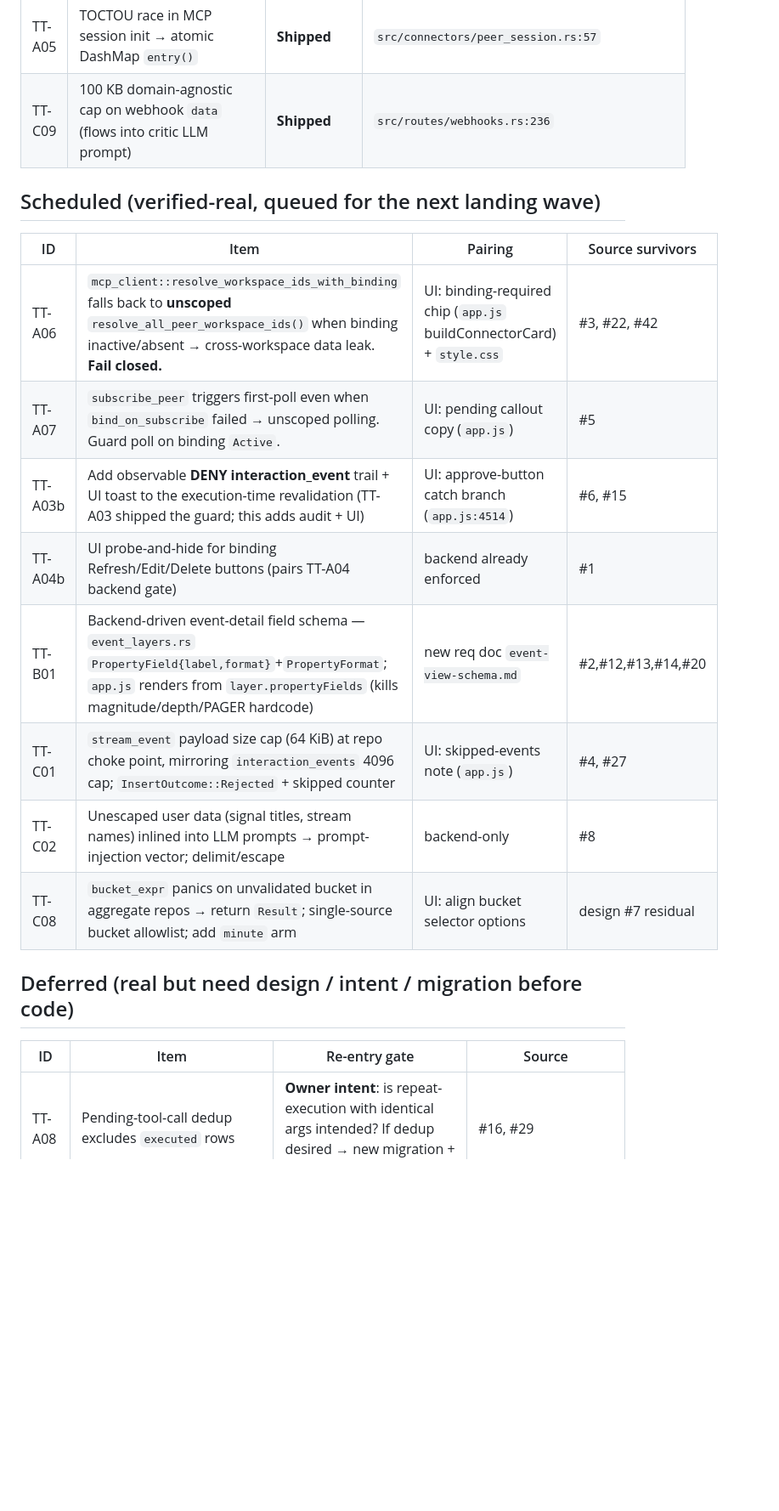
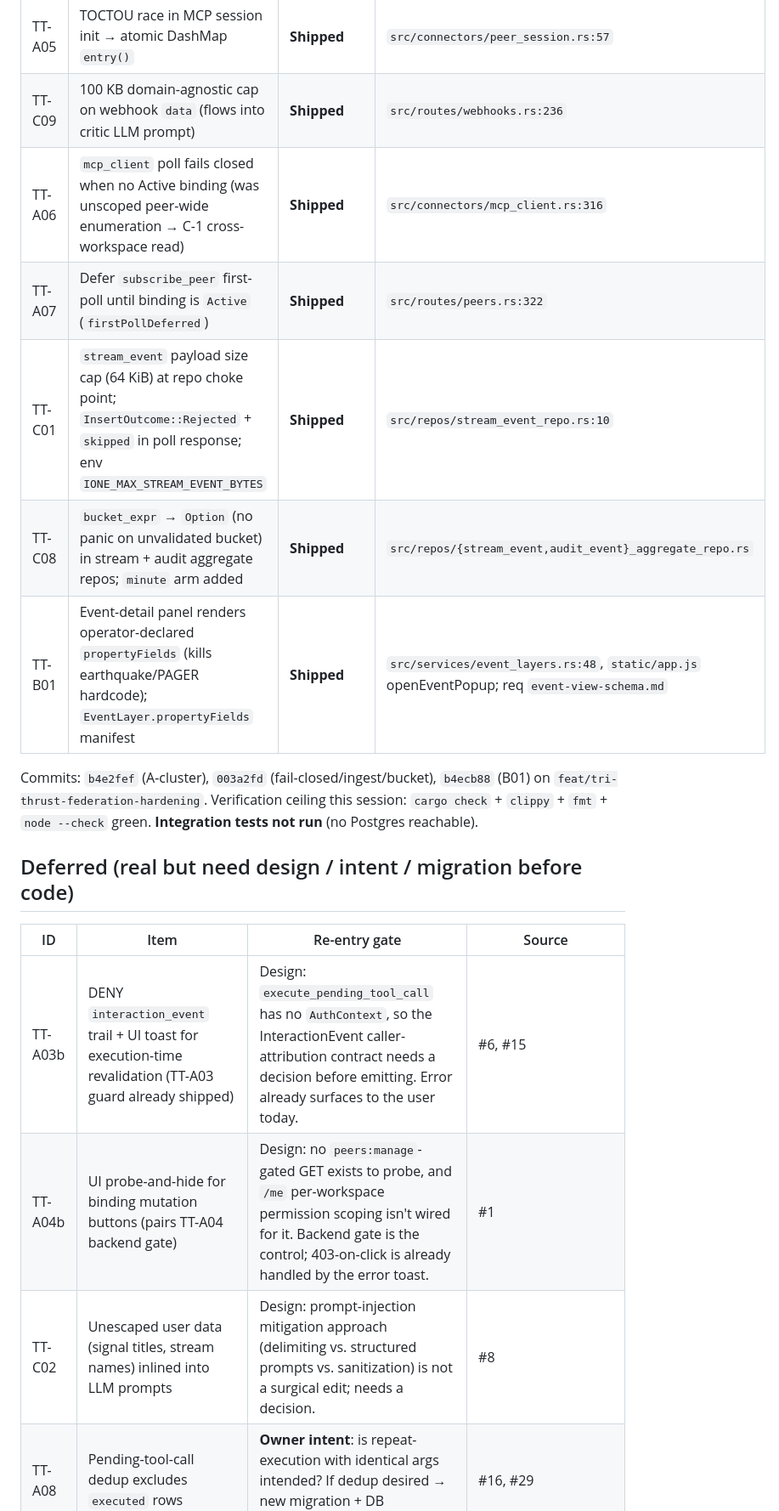
Before and after one commit to mortonanalytics/ione, a Markdown page: md/intake/tri-thrust-advance-2026-06-21.md, the part around the change. Shown at 85% size. GitHub-like rendering; blank space fills up the shorter version.

Commit message:
docs: event-view-schema requirements + tri-thrust intake dispositions
- New md/requirements/active/event-view-schema.md for TT-B01 (domain-agnostic
  event detail rendering contract)
- Update intake ledger: A06/A07/B01/C01/C08 shipped; A03b/A04b/C02 deferred with
  re-entry gates (capability-probe, InteractionEvent attribution, prompt-injection
  mitigation approach all need design, not surgical edits)

Co-Authored-By: Claude Opus 4.8 (1M context) <noreply@anthropic.com>

```diff
--- a/md/intake/tri-thrust-advance-2026-06-21.md
+++ b/md/intake/tri-thrust-advance-2026-06-21.md
@@ -16,24 +16,22 @@ Thrusts: **A** = federation data infrastructure · **B** = UI/UX generalization
 | TT-A04 | `peers:manage` RBAC gate on create/patch/delete/refresh binding routes | **Shipped** (backend) | `src/routes/bindings.rs` ×4 |
 | TT-A05 | TOCTOU race in MCP session init → atomic DashMap `entry()` | **Shipped** | `src/connectors/peer_session.rs:57` |
 | TT-C09 | 100 KB domain-agnostic cap on webhook `data` (flows into critic LLM prompt) | **Shipped** | `src/routes/webhooks.rs:236` |
+| TT-A06 | `mcp_client` poll fails closed when no Active binding (was unscoped peer-wide enumeration → C-1 cross-workspace read) | **Shipped** | `src/connectors/mcp_client.rs:316` |
+| TT-A07 | Defer `subscribe_peer` first-poll until binding is `Active` (`firstPollDeferred`) | **Shipped** | `src/routes/peers.rs:322` |
+| TT-C01 | `stream_event` payload size cap (64 KiB) at repo choke point; `InsertOutcome::Rejected` + `skipped` in poll response; env `IONE_MAX_STREAM_EVENT_BYTES` | **Shipped** | `src/repos/stream_event_repo.rs:10` |
+| TT-C08 | `bucket_expr` → `Option` (no panic on unvalidated bucket) in stream + audit aggregate repos; `minute` arm added | **Shipped** | `src/repos/{stream_event,audit_event}_aggregate_repo.rs` |
+| TT-B01 | Event-detail panel renders operator-declared `propertyFields` (kills earthquake/PAGER hardcode); `EventLayer.propertyFields` manifest | **Shipped** | `src/services/event_layers.rs:48`, `static/app.js` openEventPopup; req `event-view-schema.md` |
 
-## Scheduled (verified-real, queued for the next landing wave)
-
-| ID | Item | Pairing | Source survivors |
-|----|------|---------|------------------|
-| TT-A06 | `mcp_client::resolve_workspace_ids_with_binding` falls back to **unscoped** `resolve_all_peer_workspace_ids()` when binding inactive/absent → cross-workspace data leak. **Fail closed.** | UI: binding-required chip (`app.js` buildConnectorCard) + `style.css` | #3, #22, #42 |
-| TT-A07 | `subscribe_peer` triggers first-poll even when `bind_on_subscribe` failed → unscoped polling. Guard poll on binding `Active`. | UI: pending callout copy (`app.js`) | #5 |
-| TT-A03b | Add observable **DENY interaction_event** trail + UI toast to the execution-time revalidation (TT-A03 shipped the guard; this adds audit + UI) | UI: approve-button catch branch (`app.js:4514`) | #6, #15 |
-| TT-A04b | UI probe-and-hide for binding Refresh/Edit/Delete buttons (pairs TT-A04 backend gate) | backend already enforced | #1 |
-| TT-B01 | Backend-driven event-detail field schema — `event_layers.rs` `PropertyField{label,format}`+`PropertyFormat`; `app.js` renders from `layer.propertyFields` (kills magnitude/depth/PAGER hardcode) | new req doc `event-view-schema.md` | #2,#12,#13,#14,#20 |
-| TT-C01 | `stream_event` payload size cap (64 KiB) at repo choke point, mirroring `interaction_events` 4096 cap; `InsertOutcome::Rejected` + skipped counter | UI: skipped-events note (`app.js`) | #4, #27 |
-| TT-C02 | Unescaped user data (signal titles, stream names) inlined into LLM prompts → prompt-injection vector; delimit/escape | backend-only | #8 |
-| TT-C08 | `bucket_expr` panics on unvalidated bucket in aggregate repos → return `Result`; single-source bucket allowlist; add `minute` arm | UI: align bucket selector options | design #7 residual |
+Commits: `b4e2fef` (A-cluster), `003a2fd` (fail-closed/ingest/bucket), `b4ecb88` (B01) on `feat/tri-thrust-federation-hardening`.
+Verification ceiling this session: `cargo check` + `clippy` + `fmt` + `node --check` green. **Integration tests not run** (no Postgres reachable).
 
 ## Deferred (real but need design / intent / migration before code)
 
 | ID | Item | Re-entry gate | Source |
 |----|------|---------------|--------|
+| TT-A03b | DENY `interaction_event` trail + UI toast for execution-time revalidation (TT-A03 guard already shipped) | Design: `execute_pending_tool_call` has no `AuthContext`, so the InteractionEvent caller-attribution contract needs a decision before emitting. Error already surfaces to the user today. | #6, #15 |
+| TT-A04b | UI probe-and-hide for binding mutation buttons (pairs TT-A04 backend gate) | Design: no `peers:manage`-gated GET exists to probe, and `/me` per-workspace permission scoping isn't wired for it. Backend gate is the control; 403-on-click is already handled by the error toast. | #1 |
+| TT-C02 | Unescaped user data (signal titles, stream names) inlined into LLM prompts | Design: prompt-injection mitigation approach (delimiting vs. structured prompts vs. sanitization) is not a surgical edit; needs a decision. | #8 |
 | TT-A08 | Pending-tool-call dedup excludes `executed` rows | **Owner intent**: is repeat-execution with identical args intended? If dedup desired → new migration + DB verification | #16, #29 |
 | TT-A09 | Advisory lock in approval execution doesn't cover subsequent DB ops | Design: widen to a transaction or extend lock scope | #17 |
 | TT-A10 | Peer-session task survives peer deletion (orphan) | Design: tie session lifecycle to peer delete | #28 |
```
Also changed, not shown: 1 other file.
